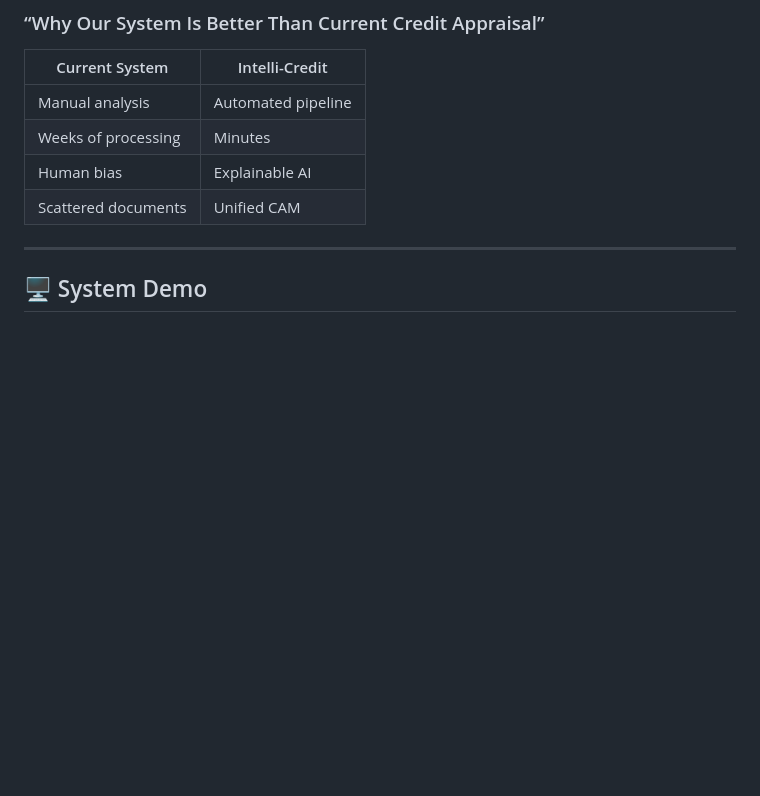
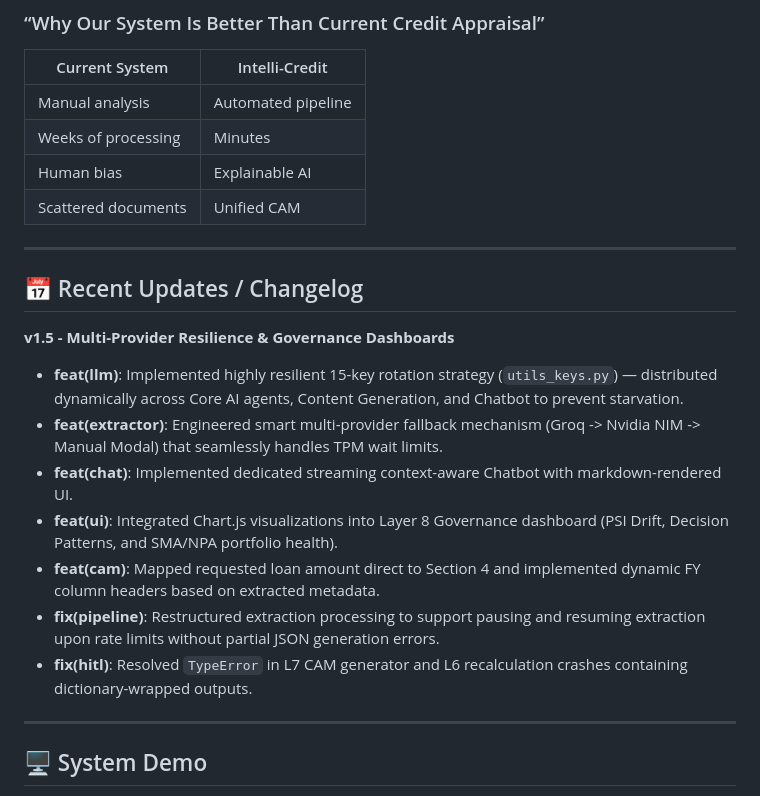
Before and after one commit to 1919-14/Intelli-Credit_AI_Credit_Decisioning_Engine, a Markdown page: README.md, the part around the change. Drawn GitHub-style; blank space fills up the shorter version.

```diff
--- a/README.md
+++ b/README.md
@@ -282,6 +282,18 @@ Intelli-Credit/
 | Human bias          | Explainable AI     |
 | Scattered documents | Unified CAM        |
 
+---
+
+## 📅 Recent Updates / Changelog
+
+**v1.5 - Multi-Provider Resilience & Governance Dashboards**
+* **feat(llm)**: Implemented highly resilient 15-key rotation strategy (`utils_keys.py`) — distributed dynamically across Core AI agents, Content Generation, and Chatbot to prevent starvation.
+* **feat(extractor)**: Engineered smart multi-provider fallback mechanism (Groq -> Nvidia NIM -> Manual Modal) that seamlessly handles TPM wait limits.
+* **feat(chat)**: Implemented dedicated streaming context-aware Chatbot with markdown-rendered UI.
+* **feat(ui)**: Integrated Chart.js visualizations into Layer 8 Governance dashboard (PSI Drift, Decision Patterns, and SMA/NPA portfolio health).
+* **feat(cam)**: Mapped requested loan amount direct to Section 4 and implemented dynamic FY column headers based on extracted metadata.
+* **fix(pipeline)**: Restructured extraction processing to support pausing and resuming extraction upon rate limits without partial JSON generation errors.
+* **fix(hitl)**: Resolved `TypeError` in L7 CAM generator and L6 recalculation crashes containing dictionary-wrapped outputs.
 
 ---
 
```
